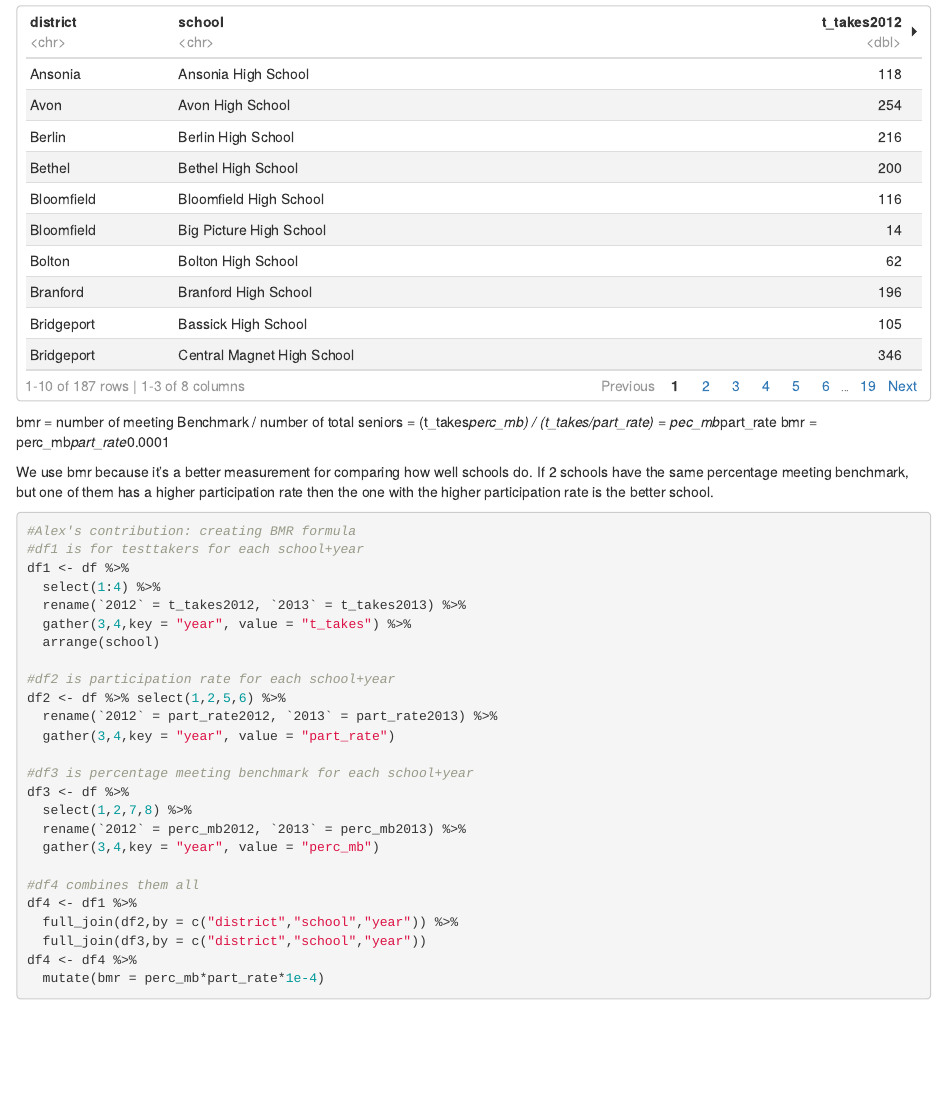
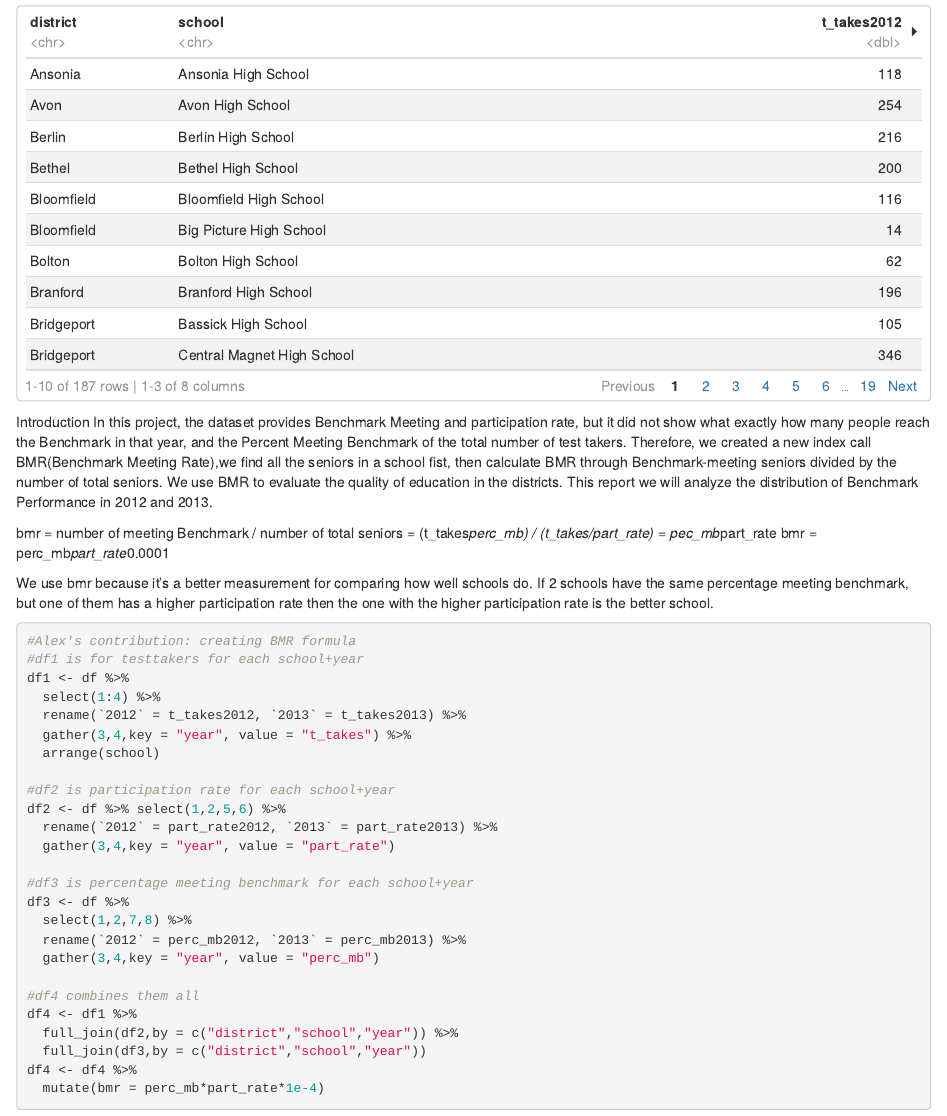
Before and after one commit to mchappychen/Group-Project, an R Markdown document (Group Project.Rmd): the page in a window 1100 px wide, from 470 px down. Rendered offline with R 4.5, knitr and Pandoc, with nearby package versions; common packages that the code uses without loading them are loaded.

Commit message:
Update Group Project.Rmd

````diff
--- a/Group Project.Rmd
+++ b/Group Project.Rmd
@@ -23,8 +23,12 @@ df
 ```
 
 
+Introduction
+In this project, the dataset provides Benchmark Meeting and participation rate, but it did not show what exactly how many people reach the Benchmark in that year, and the Percent Meeting Benchmark of the total number of test takers. Therefore, we created a  new index call BMR(Benchmark Meeting Rate),we find all the seniors in a school fist, then calculate BMR through Benchmark-meeting seniors divided by the number of total seniors. We use BMR to evaluate the quality of education in the districts. This report we will analyze the distribution of Benchmark Performance in 2012 and 2013.
+
 bmr = number of meeting Benchmark / number of total seniors = (t_takes*perc_mb) / (t_takes/part_rate) = pec_mb*part_rate
 bmr = perc_mb*part_rate*0.0001
+
 
 We use bmr because it's a better measurement for comparing how well schools do. If 2 schools have the same percentage meeting benchmark, but one of them has a higher participation rate then the one with the higher participation rate is the better school.
 
````
